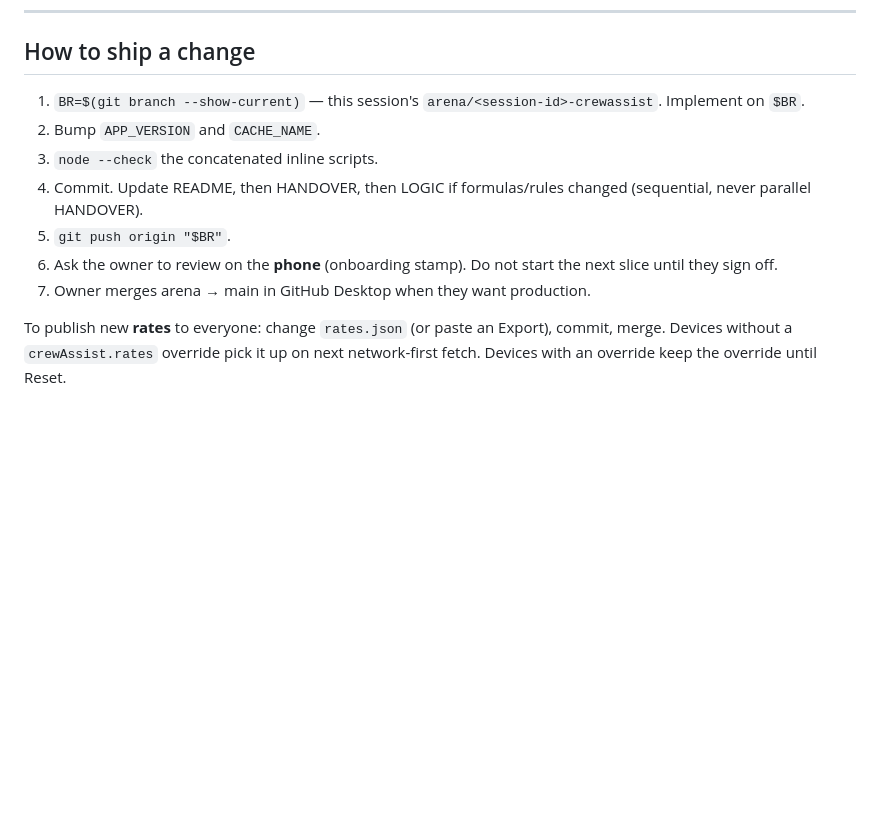
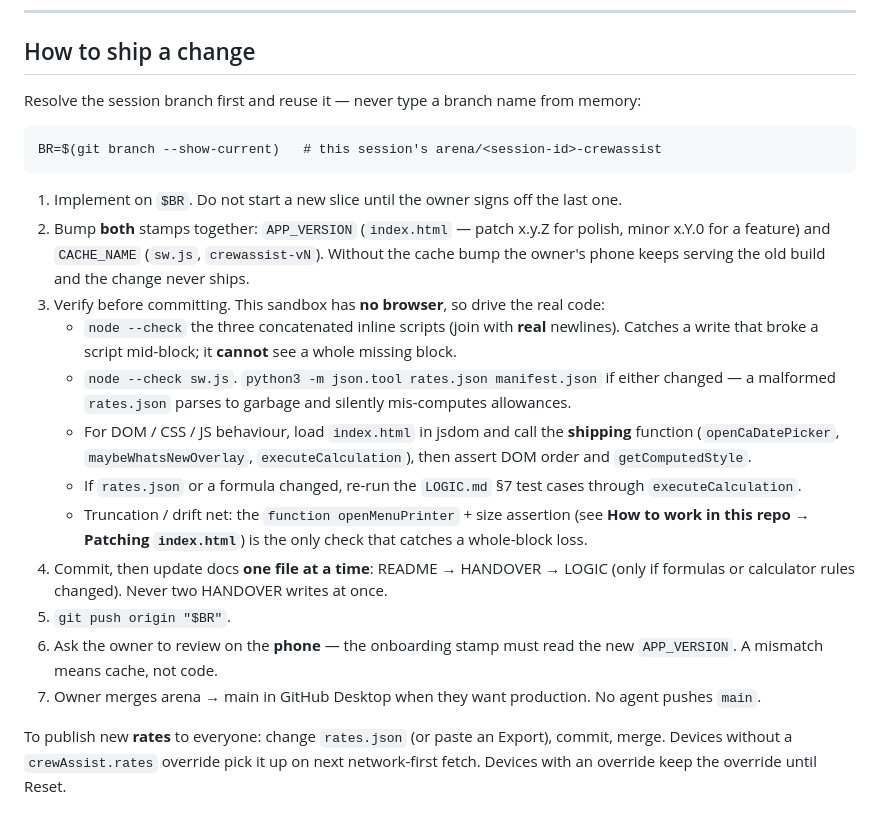
Before and after one commit to harlequinzxc/CrewAssist, a Markdown page: HANDOVER.md, the part around the change. Drawn GitHub-style; blank space fills up the shorter version.

Commit message:
HANDOVER: rewrite 'How to ship a change' — session-resolved branch, real verification steps, no duplicated assertion.
Co-authored-by: arena-agent <297053741+arena-agent@users.noreply.github.com>

````diff
--- a/HANDOVER.md
+++ b/HANDOVER.md
@@ -196,13 +196,24 @@ There is no bundler, no tests suite, no `package.json` required for the frontend
 
 ## How to ship a change
 
-1. `BR=$(git branch --show-current)` — this session's `arena/<session-id>-crewassist`. Implement on `$BR`.
-2. Bump `APP_VERSION` and `CACHE_NAME`.
-3. `node --check` the concatenated inline scripts.
-4. Commit. Update README, then HANDOVER, then LOGIC if formulas/rules changed (sequential, never parallel HANDOVER).
+Resolve the session branch first and reuse it — never type a branch name from memory:
+
+```
+BR=$(git branch --show-current)   # this session's arena/<session-id>-crewassist
+```
+
+1. Implement on `$BR`. Do not start a new slice until the owner signs off the last one.
+2. Bump **both** stamps together: `APP_VERSION` (`index.html` — patch x.y.Z for polish, minor x.Y.0 for a feature) and `CACHE_NAME` (`sw.js`, `crewassist-vN`). Without the cache bump the owner's phone keeps serving the old build and the change never ships.
+3. Verify before committing. This sandbox has **no browser**, so drive the real code:
+   - `node --check` the three concatenated inline scripts (join with **real** newlines). Catches a write that broke a script mid-block; it **cannot** see a whole missing block.
+   - `node --check sw.js`. `python3 -m json.tool rates.json manifest.json` if either changed — a malformed `rates.json` parses to garbage and silently mis-computes allowances.
+   - For DOM / CSS / JS behaviour, load `index.html` in jsdom and call the **shipping** function (`openCaDatePicker`, `maybeWhatsNewOverlay`, `executeCalculation`), then assert DOM order and `getComputedStyle`.
+   - If `rates.json` or a formula changed, re-run the `LOGIC.md` §7 test cases through `executeCalculation`.
+   - Truncation / drift net: the `function openMenuPrinter` + size assertion (see **How to work in this repo → Patching `index.html`**) is the only check that catches a whole-block loss.
+4. Commit, then update docs **one file at a time**: README → HANDOVER → LOGIC (only if formulas or calculator rules changed). Never two HANDOVER writes at once.
 5. `git push origin "$BR"`.
-6. Ask the owner to review on the **phone** (onboarding stamp). Do not start the next slice until they sign off.
-7. Owner merges arena → main in GitHub Desktop when they want production.
+6. Ask the owner to review on the **phone** — the onboarding stamp must read the new `APP_VERSION`. A mismatch means cache, not code.
+7. Owner merges arena → main in GitHub Desktop when they want production. No agent pushes `main`.
 
 To publish new **rates** to everyone: change `rates.json` (or paste an Export), commit, merge. Devices without a `crewAssist.rates` override pick it up on next network-first fetch. Devices with an override keep the override until Reset.
 
````
